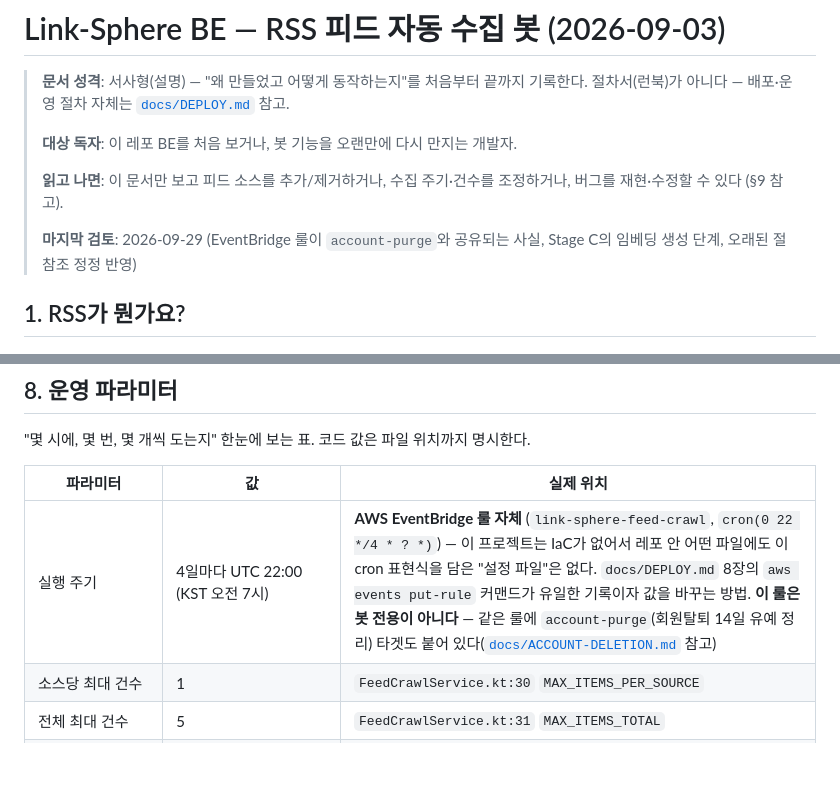
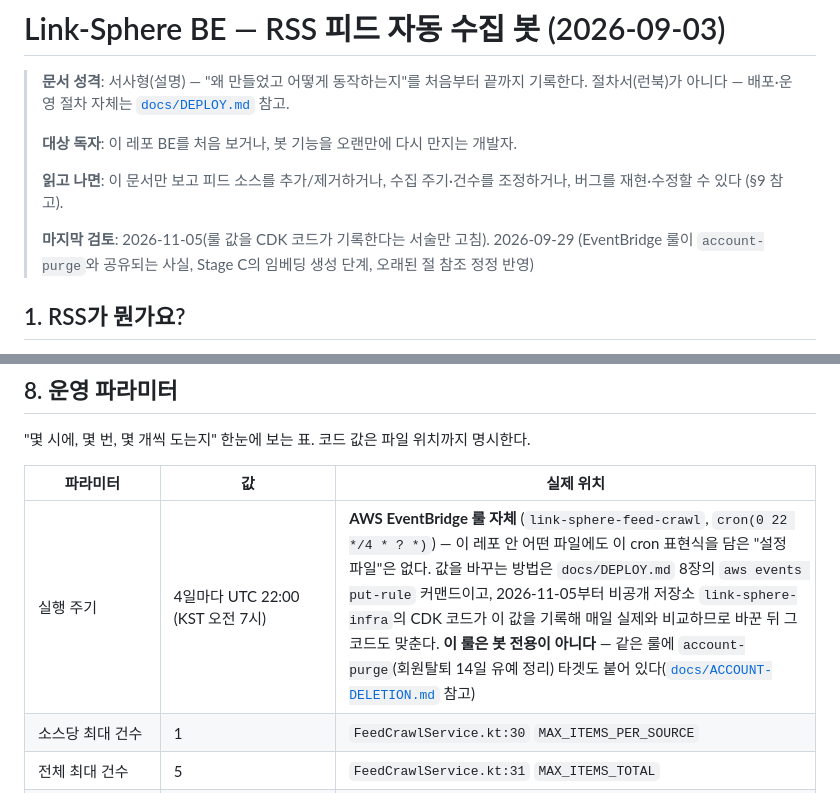
Before and after one commit to BAECHAN/link-sphere_BE_NEW, a Markdown page: docs/RSS-FEED-BOT.md, 2 parts joined by grey strips. Drawn GitHub-style; blank space fills up the shorter version.

```diff
--- a/docs/RSS-FEED-BOT.md
+++ b/docs/RSS-FEED-BOT.md
@@ -8,7 +8,7 @@
 > **읽고 나면**: 이 문서만 보고 피드 소스를 추가/제거하거나, 수집 주기·건수를 조정하거나,
 > 버그를 재현·수정할 수 있다 (§9 참고).
 >
-> **마지막 검토**: 2026-09-29 (EventBridge 룰이 `account-purge`와 공유되는 사실,
+> **마지막 검토**: 2026-11-05(룰 값을 CDK 코드가 기록한다는 서술만 고침). 2026-09-29 (EventBridge 룰이 `account-purge`와 공유되는 사실,
 > Stage C의 임베딩 생성 단계, 오래된 절 참조 정정 반영)
 
 ## 1. RSS가 뭔가요?
@@ -243,7 +243,7 @@ nullable + `ON DELETE SET NULL`로 둬서, 봇 글을 관리자가 지워도 원
 
 | 파라미터 | 값 | 실제 위치 |
 | --- | --- | --- |
-| 실행 주기 | 4일마다 UTC 22:00 (KST 오전 7시) | **AWS EventBridge 룰 자체** (`link-sphere-feed-crawl`, `cron(0 22 */4 * ? *)`) — 이 프로젝트는 IaC가 없어서 레포 안 어떤 파일에도 이 cron 표현식을 담은 "설정 파일"은 없다. `docs/DEPLOY.md` 8장의 `aws events put-rule` 커맨드가 유일한 기록이자 값을 바꾸는 방법. **이 룰은 봇 전용이 아니다** — 같은 룰에 `account-purge`(회원탈퇴 14일 유예 정리) 타겟도 붙어 있다([`docs/ACCOUNT-DELETION.md`](./ACCOUNT-DELETION.md) 참고) |
+| 실행 주기 | 4일마다 UTC 22:00 (KST 오전 7시) | **AWS EventBridge 룰 자체** (`link-sphere-feed-crawl`, `cron(0 22 */4 * ? *)`) — 이 레포 안 어떤 파일에도 이 cron 표현식을 담은 "설정 파일"은 없다. 값을 바꾸는 방법은 `docs/DEPLOY.md` 8장의 `aws events put-rule` 커맨드이고, 2026-11-05부터 비공개 저장소 `link-sphere-infra`의 CDK 코드가 이 값을 기록해 매일 실제와 비교하므로 바꾼 뒤 그 코드도 맞춘다. **이 룰은 봇 전용이 아니다** — 같은 룰에 `account-purge`(회원탈퇴 14일 유예 정리) 타겟도 붙어 있다([`docs/ACCOUNT-DELETION.md`](./ACCOUNT-DELETION.md) 참고) |
 | 소스당 최대 건수 | 1 | `FeedCrawlService.kt:30` `MAX_ITEMS_PER_SOURCE` |
 | 전체 최대 건수 | 5 | `FeedCrawlService.kt:31` `MAX_ITEMS_TOTAL` |
 | self-invoke chunk 크기 | 5 | `FeedCrawlService.kt:32` `CHUNK_SIZE` |
```
Also changed, not shown: docs/DEPLOY.md (+14 -4 lines), docs/TRAFFIC-MANAGEMENT.md (+1 -1 lines).
